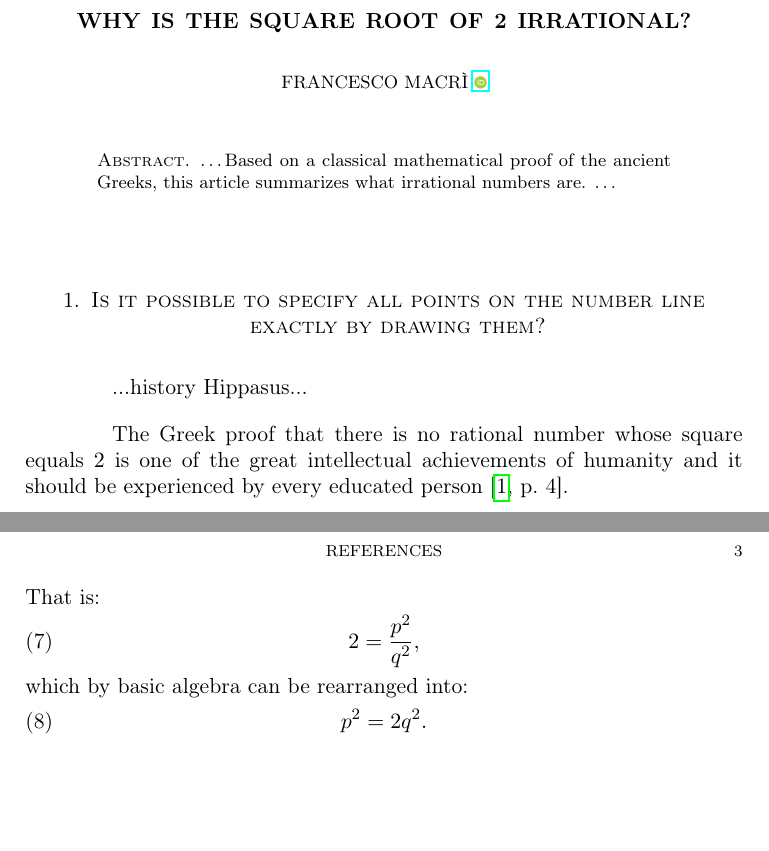
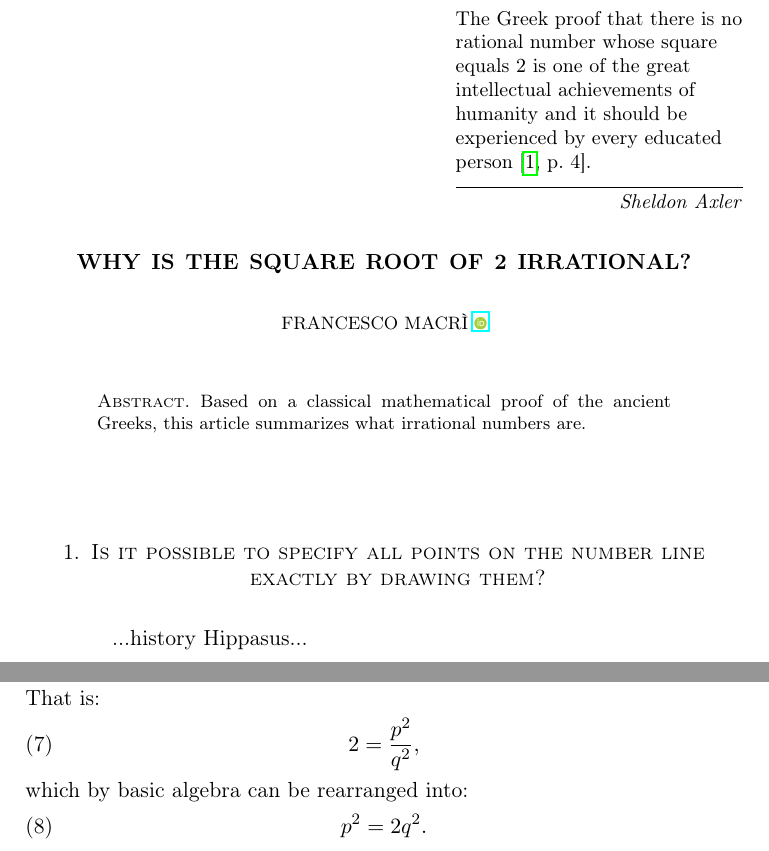
Before and after one commit to francescomacri/Irrational-Square-Root-of-Two, a LaTeX paper (main.tex): two parts of pages 1 and 3 of 3 before the commit and two parts of pages 1 and 3 of 4 after it, joined at a grey line, cut so that both start at the same text, the shorter picture padded with empty space. Compiled offline with pdfLaTeX.

Commit message:
Quote of Sheldon Axler
I added a quote right at the beginning of the text.

```diff
--- a/main.tex
+++ b/main.tex
@@ -6,6 +6,7 @@
 \usepackage{amsthm}
 \usepackage{orcidlink}
 \usepackage{csquotes}
+\usepackage{epigraph}
 \usepackage[colorinlistoftodos]{todonotes}
 %\usepackage{hyperref}
 \usepackage{enumitem}
@@ -30,18 +31,18 @@ style=phys,
 % Beginning of the document
 \begin{document}
 %%%%%%%%%%%%%%%%%%%%%%%%%%%
+\epigraph{The Greek proof that there is no rational number whose square equals 2 is one of the great intellectual achievements of humanity and it should be experienced by every educated person \cite[4]{axlerAlgebraTrigonometryStudent2012}.} {\textit{Sheldon Axler}}
 \title{Why is the square root of 2 irrational?}
 \author{Francesco Macrì \orcidlink{0009-0006-8892-7514}}
 \begin{abstract}
-    \dots Based on a classical mathematical proof of the ancient Greeks, this article summarizes what irrational numbers are. \dots
+    Based on a classical mathematical proof of the ancient Greeks, this article summarizes what irrational numbers are.
 \end{abstract}
 \maketitle
 %%%%%%%%%%%%%%%%%%%%%%%%%%%
 %%%%%%%%%%%%%%%%%%%%%%%%%%%
+
 \section{Is it possible to specify all points on the number line exactly by drawing them?}
 ...history Hippasus...
-
-The Greek proof that there is no rational number whose square equals \(2\) is one of the great intellectual achievements of humanity and it should be experienced by every educated person \cite[4]{axlerAlgebraTrigonometryStudent2012}.
 
 \section{Root? Square root?}
 Before we deal with the question, what \emph{irrational} numbers are, it is crucial to understand what a root and what a square root of a number are. Our exploration starts with an imaginative number line, where the integer numbers, or simply the \emph{integers} and the \emph{rational numbers} are located.
```
Also changed, not shown: main.pdf, 8 other files.
